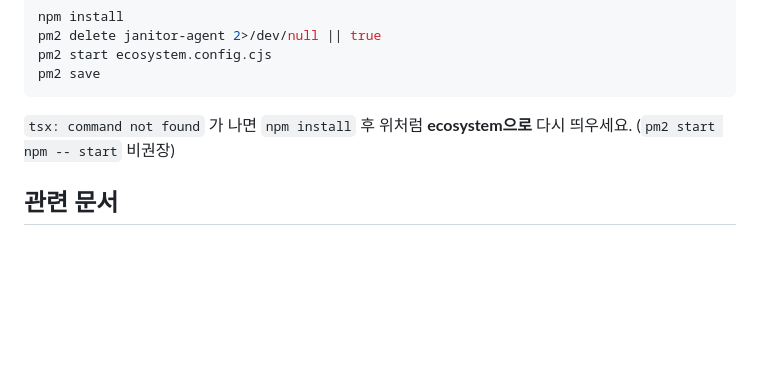
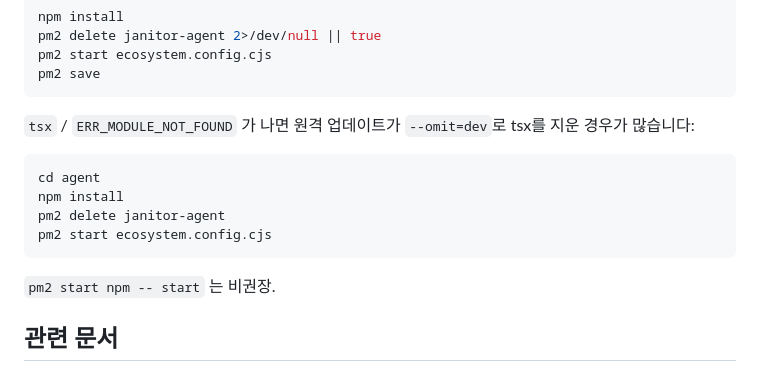
Before and after one commit to dispiny/Janitor, a Markdown page: docs/home-agent.md, the part around the change. GitHub-like rendering; blank space fills up the shorter version.

Commit message:
Document pm2 recovery when remote update drops tsx.
Co-authored-by: Jongmin Park <dispiny@users.noreply.github.com>

````diff
--- a/docs/home-agent.md
+++ b/docs/home-agent.md
@@ -117,7 +117,16 @@ pm2 start ecosystem.config.cjs
 pm2 save
 ```
 
-`tsx: command not found` 가 나면 `npm install` 후 위처럼 **ecosystem으로** 다시 띄우세요. (`pm2 start npm -- start` 비권장)
+`tsx` / `ERR_MODULE_NOT_FOUND` 가 나면 원격 업데이트가 `--omit=dev`로 tsx를 지운 경우가 많습니다:
+
+```bash
+cd agent
+npm install
+pm2 delete janitor-agent
+pm2 start ecosystem.config.cjs
+```
+
+`pm2 start npm -- start` 는 비권장.
 
 ## 관련 문서
 
````
